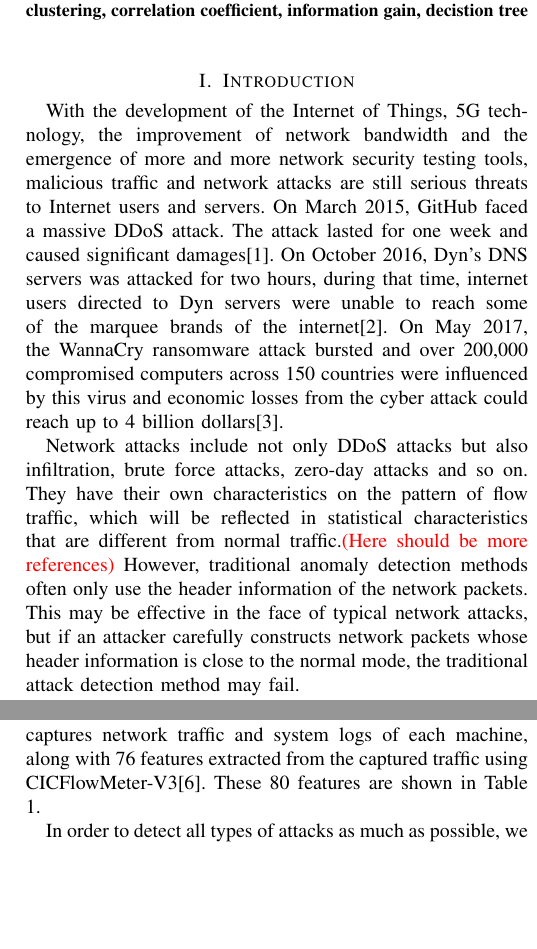
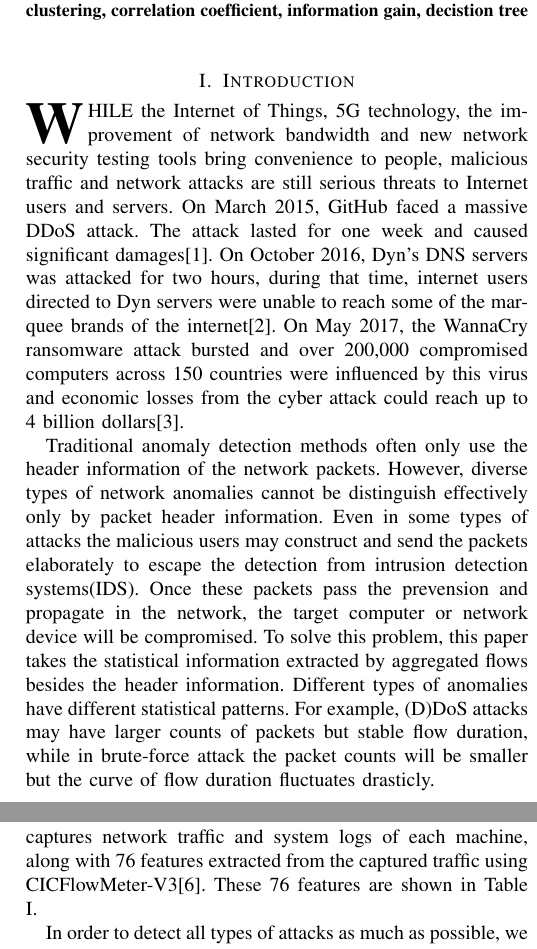
Before and after one commit to RyuAsuka/Hierarchical-Feature-Selection, a LaTeX paper (bare_jrnl.tex): two parts of the columns of pages 1 and 2 of 6, joined at a grey line, cut so that both start at the same text, the shorter picture padded with empty space. Compiled offline with pdfLaTeX.

Commit message:
modify introduction

```diff
--- a/bare_jrnl.tex
+++ b/bare_jrnl.tex
@@ -492,10 +492,14 @@ feature selection, abnormal detection, feature clustering, correlation coefficie
 %\IEEEpubidadjcol
 \section{Introduction}
 \label{sec:introduction}
-With the development of the Internet of Things, 5G technology, the improvement of network bandwidth and the emergence of more and more network security testing tools, malicious traffic and network attacks are still serious threats to Internet users and servers. On March 2015, GitHub faced a massive DDoS attack. The attack lasted for one week and caused significant damages\cite{github-2015}. On October 2016, Dyn's DNS servers was attacked for two hours, during that time, internet users directed to Dyn servers were unable to reach some of the marquee brands of the internet\cite{dyn-2016}. On May 2017, the WannaCry ransomware attack bursted and over 200,000 compromised computers across 150 countries were influenced by this virus and economic losses from the cyber attack could reach up to 4 billion dollars\cite{wannacry-2017}.
+\IEEEPARstart{W}{hile} the Internet of Things, 5G technology, the improvement of network bandwidth and new network security testing tools bring convenience to people, malicious traffic and network attacks are still serious threats to Internet users and servers.
+On March 2015, GitHub faced a massive DDoS attack. The attack lasted for one week and caused significant damages\cite{github-2015}. On October 2016, Dyn's DNS servers was attacked for two hours, during that time, internet users directed to Dyn servers were unable to reach some of the marquee brands of the internet\cite{dyn-2016}. On May 2017, the WannaCry ransomware attack bursted and over 200,000 compromised computers across 150 countries were influenced by this virus and economic losses from the cyber attack could reach up to 4 billion dollars\cite{wannacry-2017}.
 
-Network attacks include not only DDoS attacks but also infiltration, brute force attacks, zero-day attacks and so on. They have their own characteristics on the pattern of flow traffic, which will be reflected in statistical characteristics that are different from normal traffic.\textcolor{red}{(Here should be more references)}
-However, traditional anomaly detection methods often only use the header information of the network packets. This may be effective in the face of typical network attacks, but if an attacker carefully constructs network packets whose header information is close to the normal mode, the traditional attack detection method may fail.
+Traditional anomaly detection methods often only use the header information of the network packets. % TODO: Add refs.
+However, diverse types of network anomalies cannot be distinguish effectively only by packet header information. Even in some types of attacks the malicious users may construct and send the packets elaborately to escape the detection from intrusion detection systems(IDS). Once these packets pass the prevension and propagate in the network, the target computer or network device will be compromised.
+To solve this problem, this paper takes the statistical information extracted by aggregated flows besides the header information. Different types of anomalies have different statistical patterns. For example, (D)DoS attacks may have larger counts of packets but stable flow duration, while in brute-force attack the packet counts will be smaller but the curve of flow duration fluctuates drasticly.
+% Network anomaly include not only DDoS attacks but also Botnet\cite{Botnet2009}, infiltration, brute force attacks, zero-day attacks, etc.. They have their own characteristics on the pattern of flow traffic, which will be reflected in statistical characteristics that are different from normal traffic.
+% However, traditional anomaly detection methods often only use the header information of the network packets. This may be effective in the face of typical network attacks, but if an attacker carefully constructs network packets whose header information is close to the normal mode, the traditional attack detection method may fail.
 
 Another problem of statistical detection methods are dimensional explosion. A flow may have more than 30 features in the header alone. Considering the statistical characteristics of all packets in flows, number of features in a network data set will grow rapidly. There may be linear relationships or other associations between these features. If we take all features into consideration, on one hand the efficient of learning and modeling algorithms will decrease, on the other hand it is hard to find the intrinsic cause that can determine whether a flow is an attack.
 
@@ -543,7 +547,7 @@ In following subsections the details and algorithms of proposed methods are desc
 
 \subsection{Data Set and Preprocessing}
 
-The data set being studied is CIC-IDS-2018\cite{cic2018}. The data set includes seven different attack scenarios: Brute-force, Heartbleed, Botnet, DoS, DDoS, Web attacks, and infiltration of the network from inside. The data set includes the captures network traffic and system logs of each machine, along with 76 features extracted from the captured traffic using CICFlowMeter-V3\cite{cicflowmeter}. These 80 features are shown in Table 1.
+The data set being studied is CIC-IDS-2018\cite{cic2018}. The data set includes seven different attack scenarios: Brute-force, Heartbleed, Botnet, DoS, DDoS, Web attacks, and infiltration of the network from inside. The data set includes the captures network traffic and system logs of each machine, along with 76 features extracted from the captured traffic using CICFlowMeter-V3\cite{cicflowmeter}. These 76 features are shown in Table \ref{tab:features}.
 
 \begin{table*}[!htpb]
     \caption{76 Features of CIC-IDS-2018 data set}
```
Also changed, not shown: bibtex/bib/mybib.bib (+14 -0 lines), bare_jrnl.pdf. Lines whose indentation alone changed are shown as unchanged.
